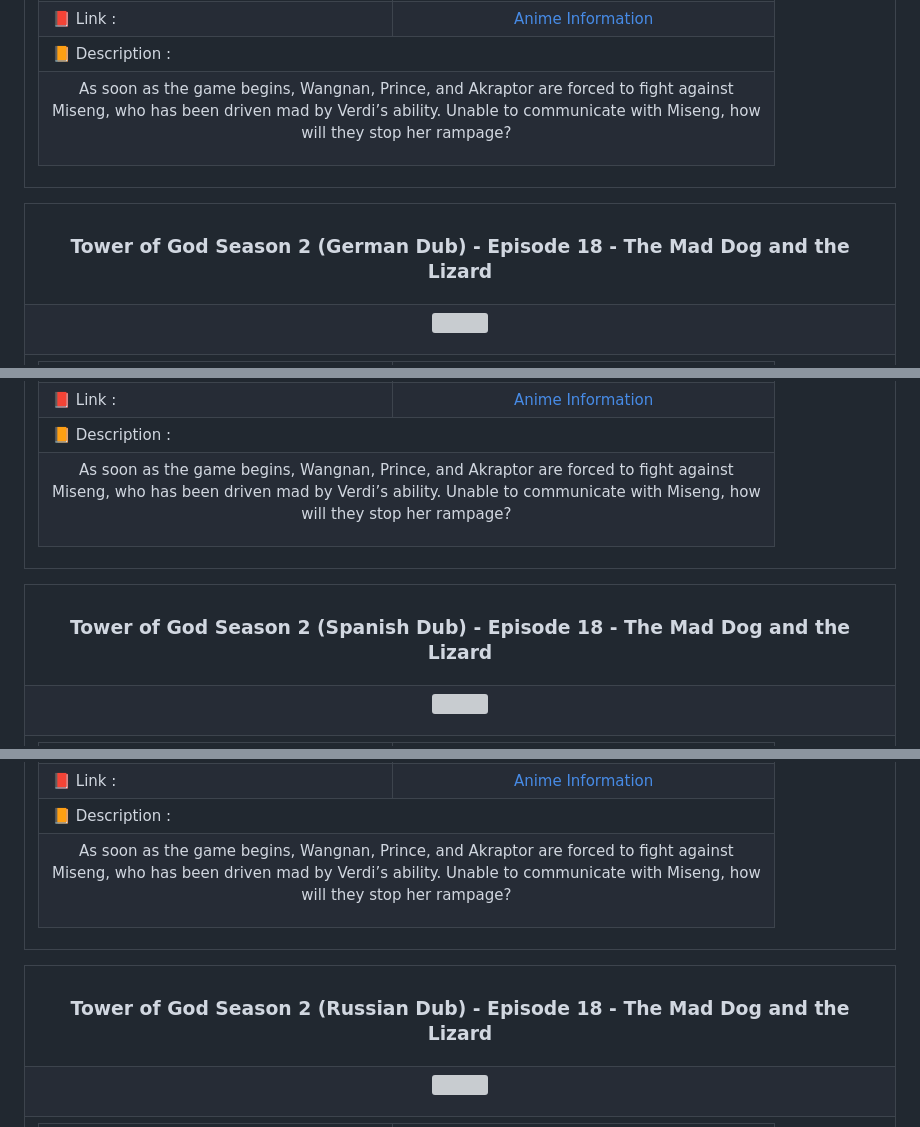
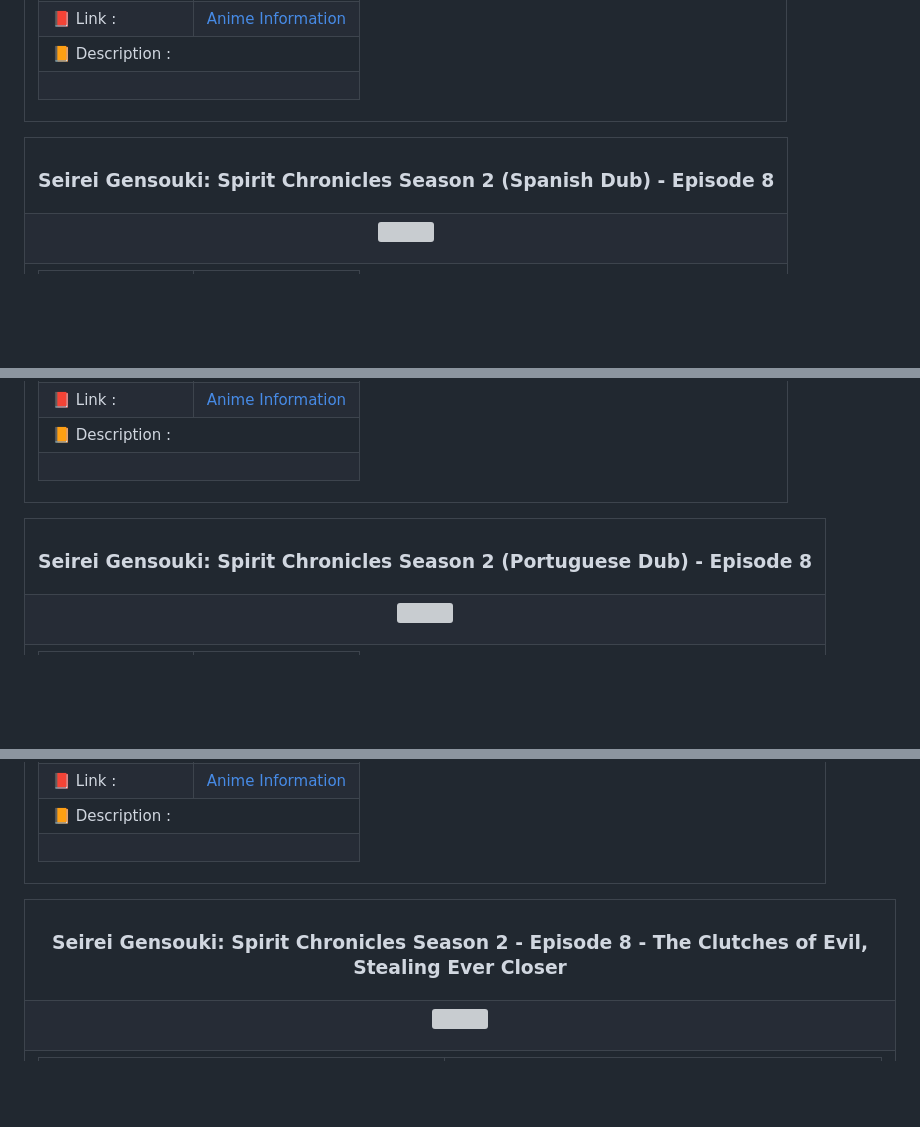
Before and after one commit to Julius-Ulee/Announcements-Anime, a Markdown page: README.md, 3 parts joined by grey strips. Drawn GitHub-style; blank space fills up the shorter version; grey boxes are pictures that could not be loaded.

```diff
--- a/README.md
+++ b/README.md
@@ -240,7 +240,7 @@
 <td colspan="2">📙 Description :</td></tr>
 <tr>
 <td colspan="2">
-<p align="center">As soon as the game begins, Wangnan, Prince, and Akraptor are forced to fight against<br>Miseng, who has been driven mad by Verdi’s ability. Unable to communicate with Miseng, how<br>will they stop her rampage?</p>
+<p align="center"></p>
 </td>
 </tr>
 </table>
@@ -250,7 +250,7 @@
 
 <table align="center">
 <tr>
-<th><h3 align="center">Tower of God Season 2 (German Dub) - Episode 18 - The Mad Dog and the Lizard</h3></th>
+<th><h3 align="center">Seirei Gensouki: Spirit Chronicles Season 2 (Spanish Dub) - Episode 8</h3></th>
 </tr>
 <tr>
 <td>
@@ -274,7 +274,7 @@
 <td colspan="2">📙 Description :</td></tr>
 <tr>
 <td colspan="2">
-<p align="center">As soon as the game begins, Wangnan, Prince, and Akraptor are forced to fight against<br>Miseng, who has been driven mad by Verdi’s ability. Unable to communicate with Miseng, how<br>will they stop her rampage?</p>
+<p align="center"></p>
 </td>
 </tr>
 </table>
@@ -284,7 +284,7 @@
 
 <table align="center">
 <tr>
-<th><h3 align="center">Tower of God Season 2 (Spanish Dub) - Episode 18 - The Mad Dog and the Lizard</h3></th>
+<th><h3 align="center">Seirei Gensouki: Spirit Chronicles Season 2 (Portuguese Dub) - Episode 8</h3></th>
 </tr>
 <tr>
 <td>
@@ -308,7 +308,7 @@
 <td colspan="2">📙 Description :</td></tr>
 <tr>
 <td colspan="2">
-<p align="center">As soon as the game begins, Wangnan, Prince, and Akraptor are forced to fight against<br>Miseng, who has been driven mad by Verdi’s ability. Unable to communicate with Miseng, how<br>will they stop her rampage?</p>
+<p align="center"></p>
 </td>
 </tr>
 </table>
@@ -318,7 +318,7 @@
 
 <table align="center">
 <tr>
-<th><h3 align="center">Tower of God Season 2 (Russian Dub) - Episode 18 - The Mad Dog and the Lizard</h3></th>
+<th><h3 align="center">Seirei Gensouki: Spirit Chronicles Season 2 - Episode 8 - The Clutches of Evil, Stealing Ever Closer</h3></th>
 </tr>
 <tr>
 <td>
```
Also changed, not shown: other parts of README.md (+95 -95 lines).
